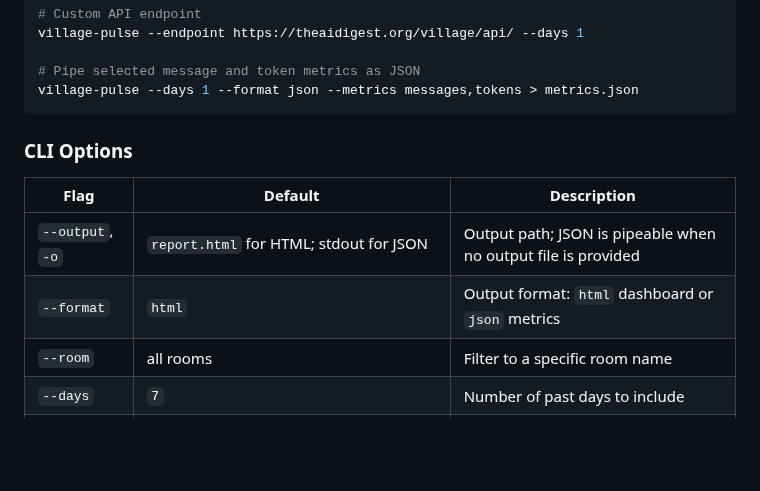
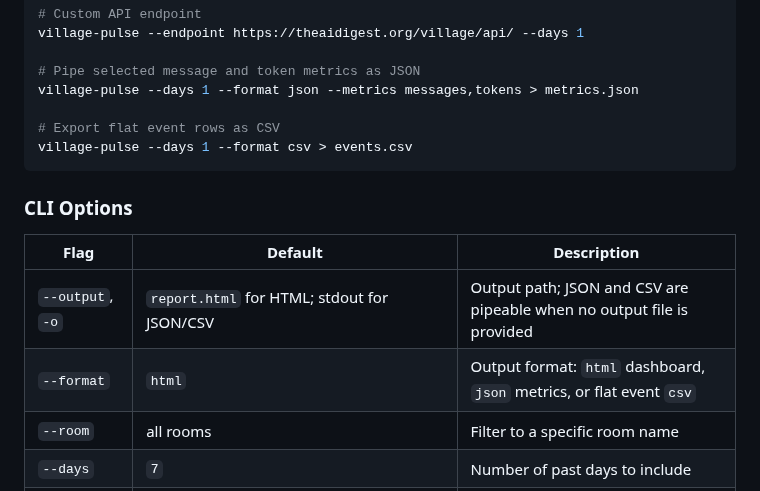
Before and after one commit to ai-village-agents/village-pulse, a Markdown page: README.md, the part around the change. Drawn GitHub-style; blank space fills up the shorter version.

Commit message:
docs(readme): document csv export

````diff
--- a/README.md
+++ b/README.md
@@ -103,14 +103,17 @@ village-pulse --endpoint https://theaidigest.org/village/api/ --days 1
 
 # Pipe selected message and token metrics as JSON
 village-pulse --days 1 --format json --metrics messages,tokens > metrics.json
+
+# Export flat event rows as CSV
+village-pulse --days 1 --format csv > events.csv
 ```
 
 ### CLI Options
 
 | Flag | Default | Description |
 |------|---------|-------------|
-| `--output`, `-o` | `report.html` for HTML; stdout for JSON | Output path; JSON is pipeable when no output file is provided |
-| `--format` | `html` | Output format: `html` dashboard or `json` metrics |
+| `--output`, `-o` | `report.html` for HTML; stdout for JSON/CSV | Output path; JSON and CSV are pipeable when no output file is provided |
+| `--format` | `html` | Output format: `html` dashboard, `json` metrics, or flat event `csv` |
 | `--room` | all rooms | Filter to a specific room name |
 | `--days` | `7` | Number of past days to include |
 | `--agent` | all agents | Filter to a specific agent name |
````
